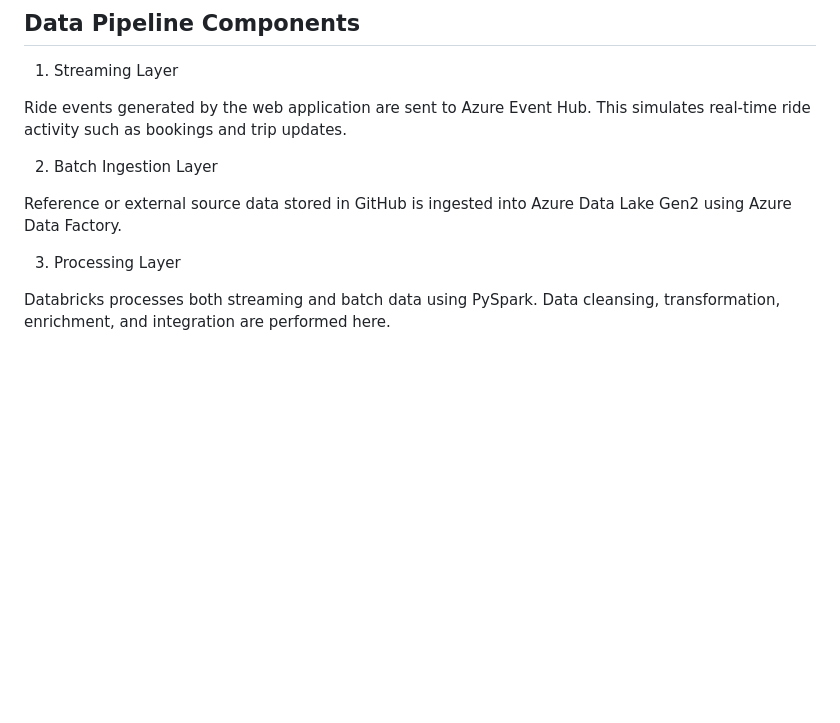
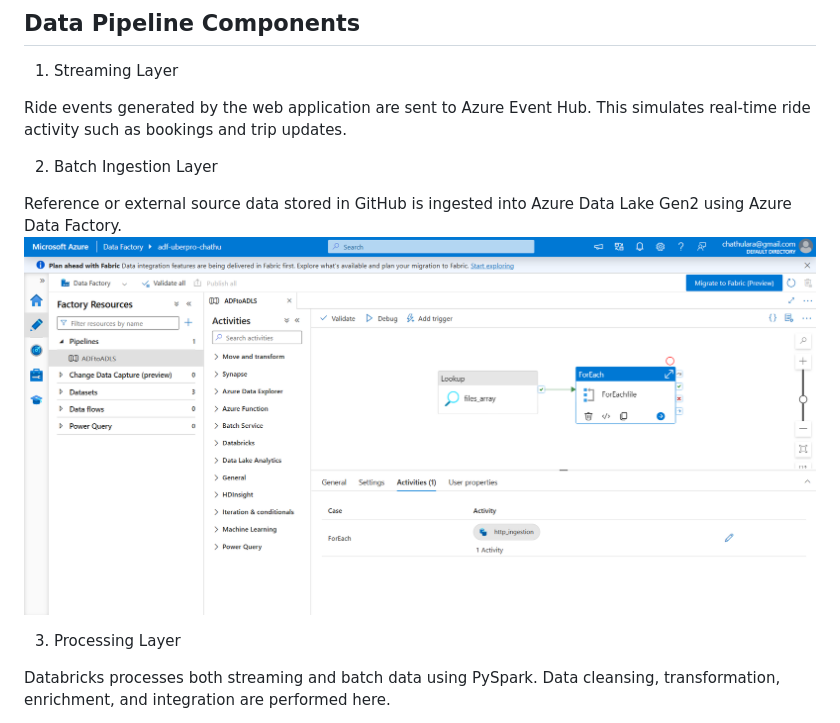
Before and after one commit to ChathuniAmasha/Car-Ride-Booking-Project, a Markdown page: README.md, the part around the change. GitHub-like rendering; pictures changed too: image.png (added); blank space fills up the shorter version.

Commit message:
added image files

```diff
--- a/README.md
+++ b/README.md
@@ -74,6 +74,7 @@ Ride events generated by the web application are sent to Azure Event Hub. This s
 2. Batch Ingestion Layer
 
 Reference or external source data stored in GitHub is ingested into Azure Data Lake Gen2 using Azure Data Factory.
+![ADF pipeline](image.png)
 
 3. Processing Layer
 
```
Also changed, not shown: Ride_Project.png (added), Screenshot 2026-04-04 184655.png (added), Screenshot 2026-04-06 120932.png (added), Screenshot 2026-04-06 151225.png (added).
